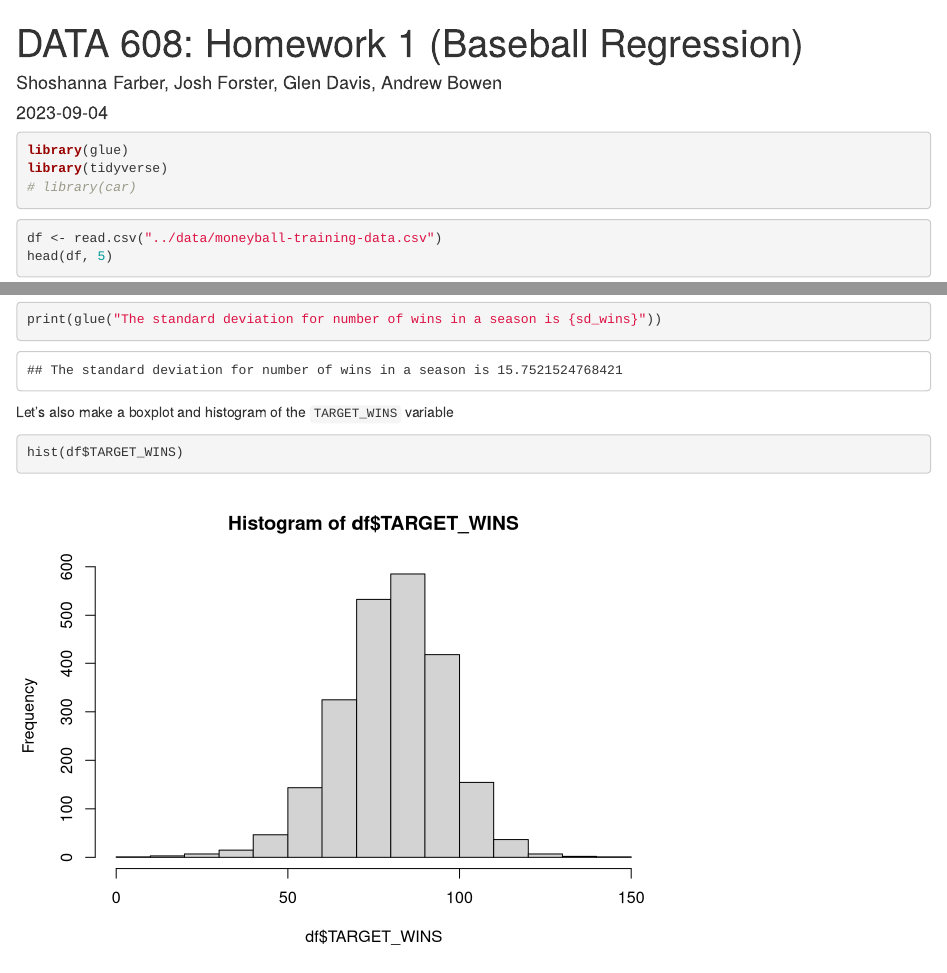
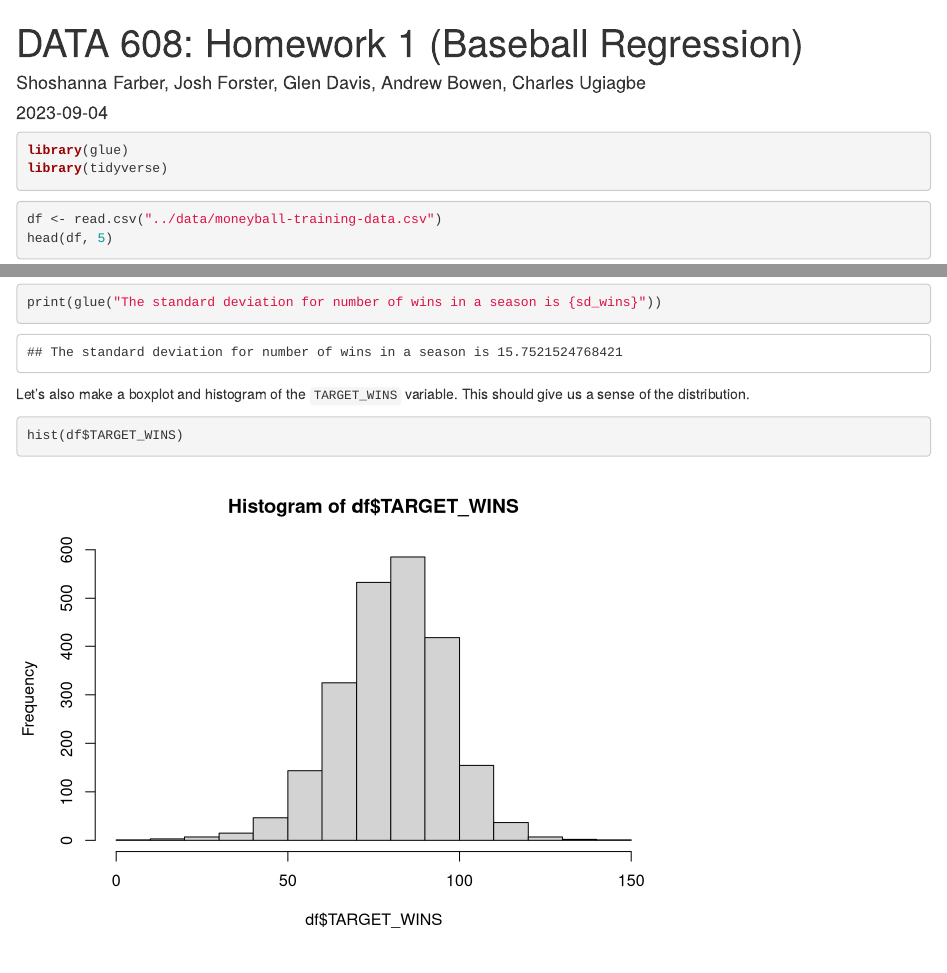
Before and after one commit to andrewbowen19/businessAnalyticsDataMiningDATA621, an R Markdown document (src/homework1-data608.Rmd): the page in a window 1100 px wide, from its top, and a second part further down, joined at a grey line. Rendered offline with R 4.5, knitr and Pandoc, with nearby package versions; some code elsewhere in the file could not run offline.

Commit message:
Add author, some write-up

````diff
--- a/src/homework1-data608.Rmd
+++ b/src/homework1-data608.Rmd
@@ -1,6 +1,6 @@
 ---
 title: 'DATA 608: Homework 1 (Baseball Regression)'
-author: "Shoshanna Farber, Josh Forster, Glen Davis, Andrew Bowen"
+author: "Shoshanna Farber, Josh Forster, Glen Davis, Andrew Bowen, Charles Ugiagbe"
 date: "2023-09-04"
 output: html_document
 ---
@@ -12,7 +12,6 @@ knitr::opts_chunk$set(echo = TRUE)
 ```{r eho=FALSE, message=FALSE}
 library(glue)
 library(tidyverse)
-# library(car)
 ```
 
 ```{r data-read-in}
@@ -37,7 +36,7 @@ print(glue("The median number of wins in a season is {median_wins}"))
 print(glue("The standard deviation for number of wins in a season is {sd_wins}"))
 ```
 
-Let's also make a boxplot and histogram of the `TARGET_WINS` variable
+Let's also make a boxplot and histogram of the `TARGET_WINS` variable. This should give us a sense of the distribution.
 ```{r}
 hist(df$TARGET_WINS)
 boxplot(df$TARGET_WINS)
````
